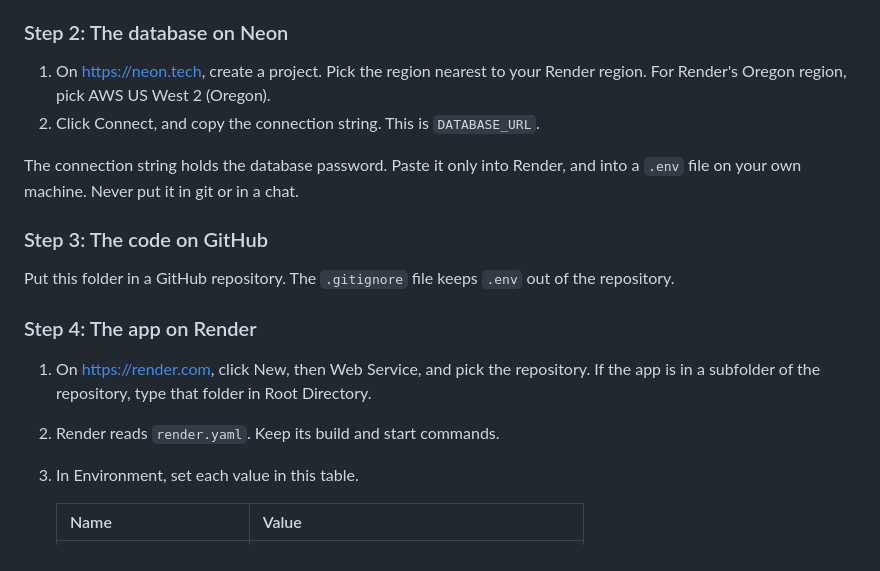
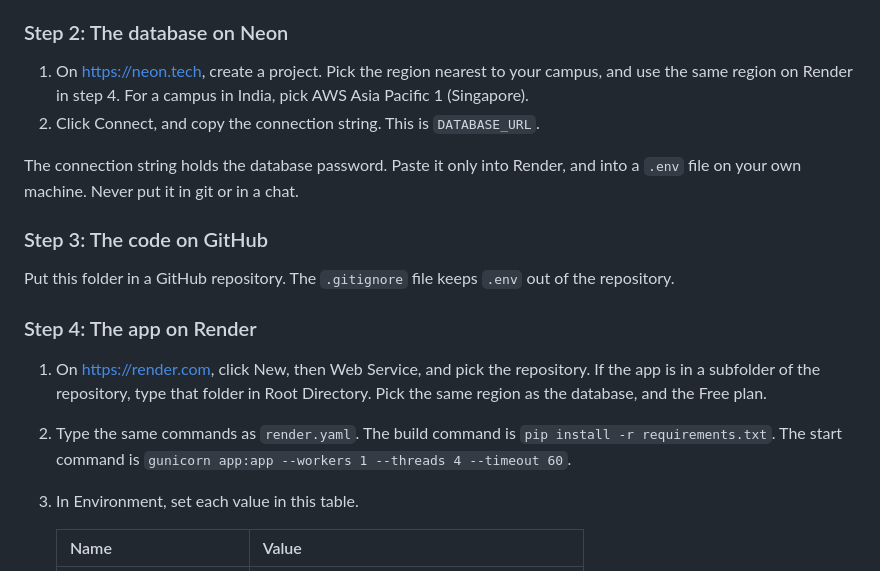
Before and after one commit to Codex-Crusader/visitor-access-project, a Markdown page: application/USER_MANUAL.md, the part around the change. Rendered like a GitHub page.

```diff
--- a/application/USER_MANUAL.md
+++ b/application/USER_MANUAL.md
@@ -46,7 +46,8 @@ message template.
 ### Step 2: The database on Neon
 
 1. On https://neon.tech, create a project. Pick the region nearest to your
-   Render region. For Render's Oregon region, pick AWS US West 2 (Oregon).
+   campus, and use the same region on Render in step 4. For a campus in
+   India, pick AWS Asia Pacific 1 (Singapore).
 2. Click Connect, and copy the connection string. This is `DATABASE_URL`.
 
 The connection string holds the database password. Paste it only into
@@ -62,8 +63,11 @@ out of the repository.
 
 1. On https://render.com, click New, then Web Service, and pick the
    repository. If the app is in a subfolder of the repository, type that
-   folder in Root Directory.
-2. Render reads `render.yaml`. Keep its build and start commands.
+   folder in Root Directory. Pick the same region as the database, and the
+   Free plan.
+2. Type the same commands as `render.yaml`. The build command is
+   `pip install -r requirements.txt`. The start command is
+   `gunicorn app:app --workers 1 --threads 4 --timeout 60`.
 3. In Environment, set each value in this table.
 
    | Name                   | Value                                         |
```
Also changed, not shown: application/README.md (+9 -5 lines).
